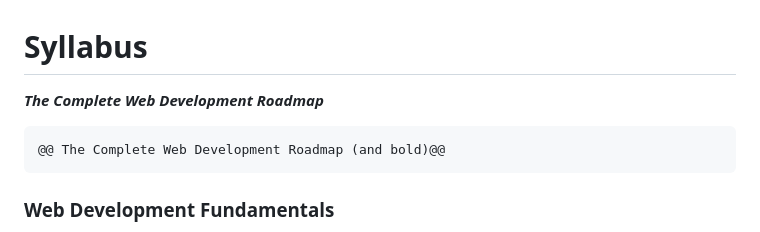
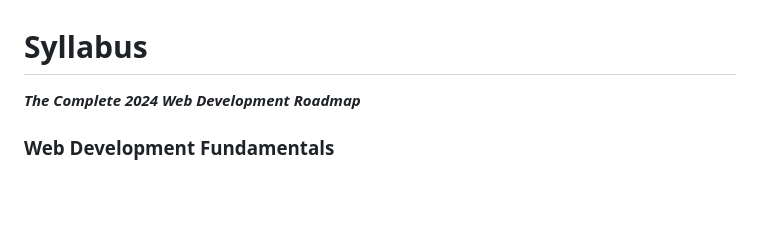
Before and after one commit to gaforov/full-stack, a Markdown page: README.md, the part around the change. Rendered like a GitHub page; blank space fills up the shorter version.

Commit message:
adding read me file update 4

````diff
--- a/README.md
+++ b/README.md
@@ -1,8 +1,5 @@
 # Syllabus
-**_The Complete Web Development Roadmap_**
-```diff
-@@ The Complete Web Development Roadmap (and bold)@@
-```
+**_The Complete 2024 Web Development Roadmap_**
 
 ### Web Development Fundamentals
 - Understand how websites work and how HTML, CSS, and JavaScript contribute.
````
